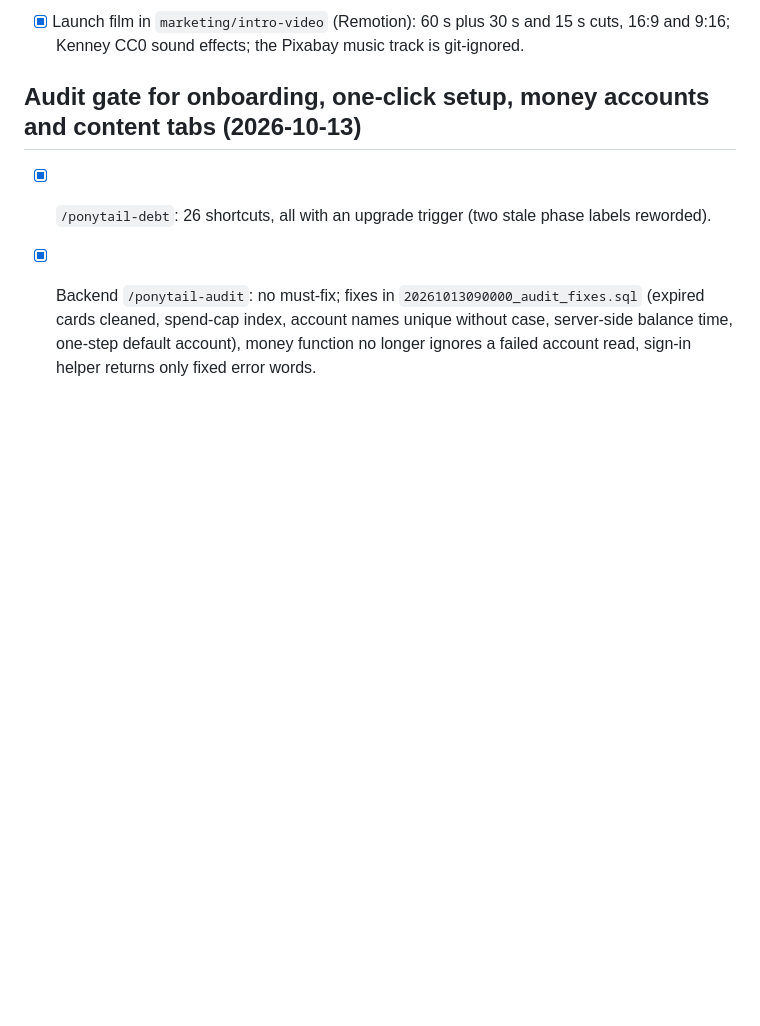
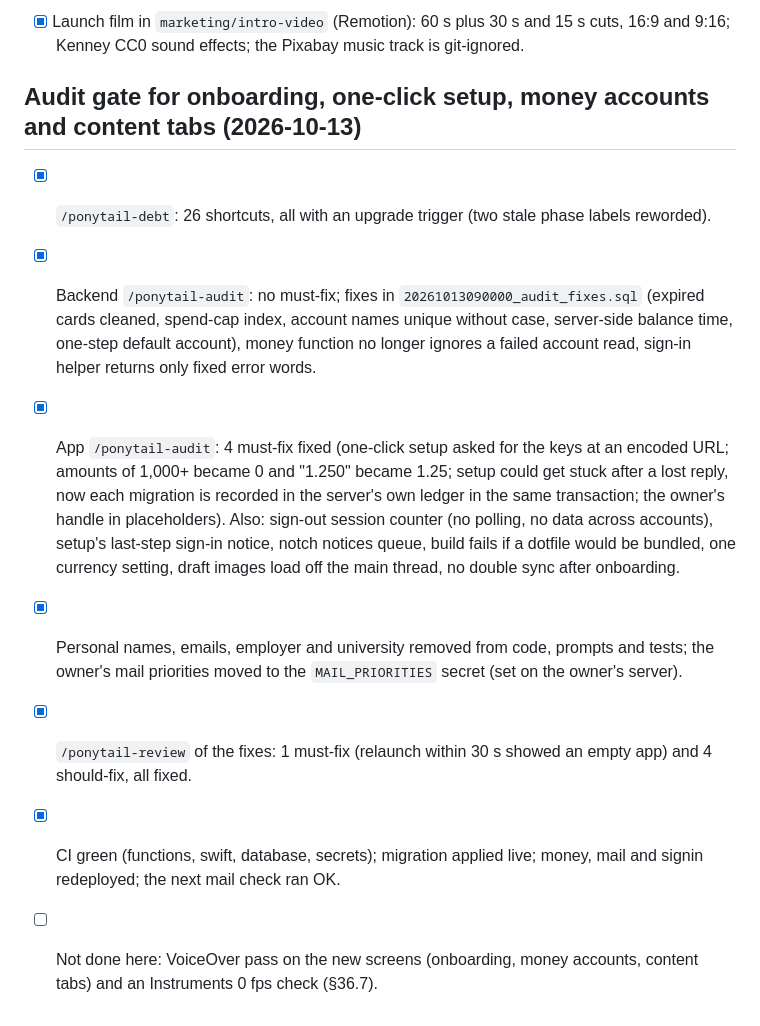
Before and after one commit to ux-abhi/idea1, a Markdown page: PHASE0.md, the part around the change. Drawn GitHub-style; blank space fills up the shorter version.

Commit message:
docs: audit gate results for onboarding, one-click setup, money accounts and content tabs
Co-Authored-By: Claude Opus 5.5 <noreply@anthropic.com>

```diff
--- a/PHASE0.md
+++ b/PHASE0.md
@@ -172,3 +172,8 @@ Owner, 2026-10-12: stop the iPhone for now, pending the paid Apple Developer acc
 ## Audit gate for onboarding, one-click setup, money accounts and content tabs (2026-10-13)
 - [x] `/ponytail-debt`: 26 shortcuts, all with an upgrade trigger (two stale phase labels reworded).
 - [x] Backend `/ponytail-audit`: no must-fix; fixes in `20261013090000_audit_fixes.sql` (expired cards cleaned, spend-cap index, account names unique without case, server-side balance time, one-step default account), money function no longer ignores a failed account read, sign-in helper returns only fixed error words.
+- [x] App `/ponytail-audit`: 4 must-fix fixed (one-click setup asked for the keys at an encoded URL; amounts of 1,000+ became 0 and "1.250" became 1.25; setup could get stuck after a lost reply, now each migration is recorded in the server's own ledger in the same transaction; the owner's handle in placeholders). Also: sign-out session counter (no polling, no data across accounts), setup's last-step sign-in notice, notch notices queue, build fails if a dotfile would be bundled, one currency setting, draft images load off the main thread, no double sync after onboarding.
+- [x] Personal names, emails, employer and university removed from code, prompts and tests; the owner's mail priorities moved to the `MAIL_PRIORITIES` secret (set on the owner's server).
+- [x] `/ponytail-review` of the fixes: 1 must-fix (relaunch within 30 s showed an empty app) and 4 should-fix, all fixed.
+- [x] CI green (functions, swift, database, secrets); migration applied live; money, mail and signin redeployed; the next mail check ran OK.
+- [ ] Not done here: VoiceOver pass on the new screens (onboarding, money accounts, content tabs) and an Instruments 0 fps check (§36.7).
```
